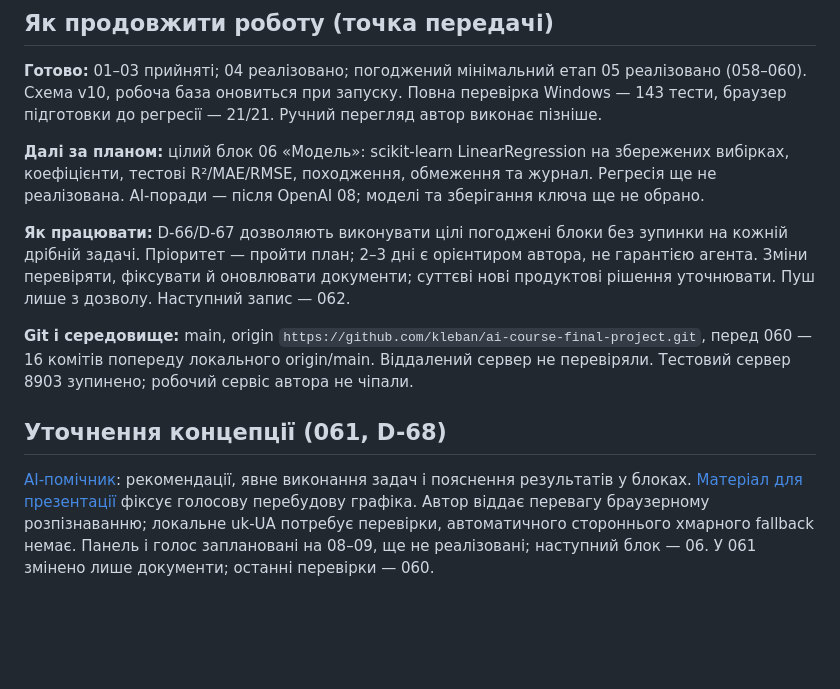
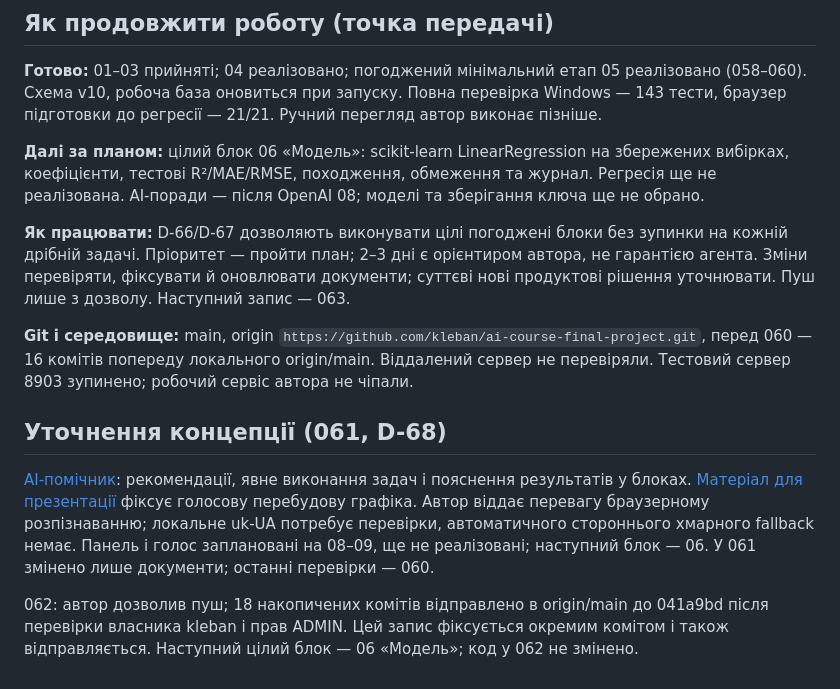
Before and after one commit to kleban/ai-course-final-project, a Markdown page: planning/status.md, the part around one of its changes. Drawn GitHub-style; blank space fills up the shorter version.

```diff
--- a/planning/status.md
+++ b/planning/status.md
@@ -65,10 +65,13 @@ DuckDB (етап 05) і Quarto (кандидат для етапу 10) не вс
 
 **Далі за планом:** цілий блок 06 «Модель»: scikit-learn LinearRegression на збережених вибірках, коефіцієнти, тестові R²/MAE/RMSE, походження, обмеження та журнал. Регресія ще не реалізована. AI-поради — після OpenAI 08; моделі та зберігання ключа ще не обрано.
 
-**Як працювати:** D-66/D-67 дозволяють виконувати цілі погоджені блоки без зупинки на кожній дрібній задачі. Пріоритет — пройти план; 2–3 дні є орієнтиром автора, не гарантією агента. Зміни перевіряти, фіксувати й оновлювати документи; суттєві нові продуктові рішення уточнювати. Пуш лише з дозволу. Наступний запис — 062.
+**Як працювати:** D-66/D-67 дозволяють виконувати цілі погоджені блоки без зупинки на кожній дрібній задачі. Пріоритет — пройти план; 2–3 дні є орієнтиром автора, не гарантією агента. Зміни перевіряти, фіксувати й оновлювати документи; суттєві нові продуктові рішення уточнювати. Пуш лише з дозволу. Наступний запис — 063.
 
 **Git і середовище:** main, origin `https://github.com/kleban/ai-course-final-project.git`, перед 060 — 16 комітів попереду локального origin/main. Віддалений сервер не перевіряли. Тестовий сервер 8903 зупинено; робочий сервіс автора не чіпали.
 
 ## Уточнення концепції (061, D-68)
 
 [AI-помічник](ai-assistant.md): рекомендації, явне виконання задач і пояснення результатів у блоках. [Матеріал для презентації](../deliverables/ai-assistant-demo.md) фіксує голосову перебудову графіка. Автор віддає перевагу браузерному розпізнаванню; локальне uk-UA потребує перевірки, автоматичного стороннього хмарного fallback немає. Панель і голос заплановані на 08–09, ще не реалізовані; наступний блок — 06. У 061 змінено лише документи; останні перевірки — 060.
+
+
+062: автор дозволив пуш; 18 накопичених комітів відправлено в origin/main до 041a9bd після перевірки власника kleban і прав ADMIN. Цей запис фіксується окремим комітом і також відправляється. Наступний цілий блок — 06 «Модель»; код у 062 не змінено.
```
Also changed, not shown: other parts of planning/status.md (+1 -1 lines), HANDOFF.md (+5 -2 lines), PROJECT_HISTORY.md (+8 -0 lines).
